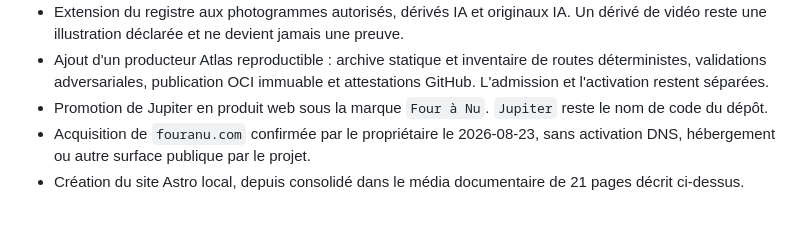
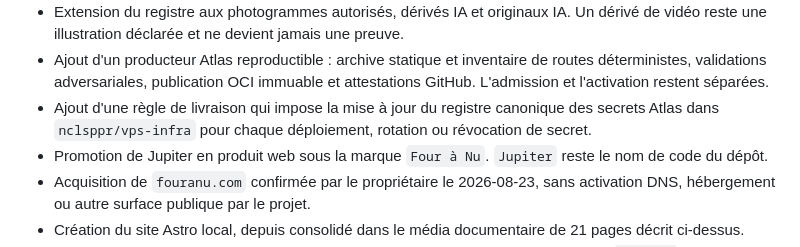
Before and after one commit to nclsppr/fouranu, a Markdown page: CHANGELOG.md, the part around the change. GitHub-like rendering; blank space fills up the shorter version.

```diff
--- a/CHANGELOG.md
+++ b/CHANGELOG.md
@@ -29,6 +29,9 @@ importantes.
 - Ajout d'un producteur Atlas reproductible : archive statique et inventaire de
   routes déterministes, validations adversariales, publication OCI immuable et
   attestations GitHub. L'admission et l'activation restent séparées.
+- Ajout d'une règle de livraison qui impose la mise à jour du registre canonique
+  des secrets Atlas dans `nclsppr/vps-infra` pour chaque déploiement, rotation
+  ou révocation de secret.
 - Promotion de Jupiter en produit web sous la marque `Four à Nu`. `Jupiter`
   reste le nom de code du dépôt.
 - Acquisition de `fouranu.com` confirmée par le propriétaire le 2026-08-23,
```
Also changed, not shown: AGENTS.md (+8 -0 lines).
